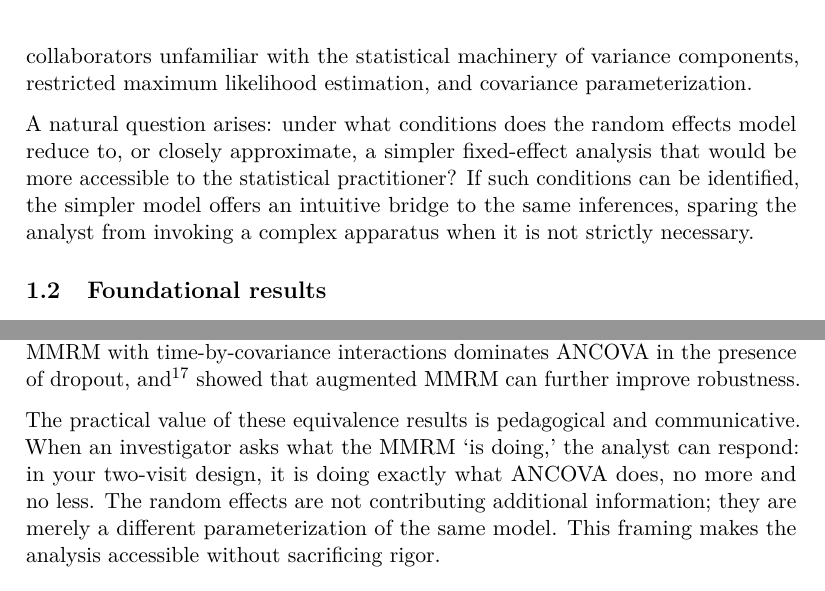
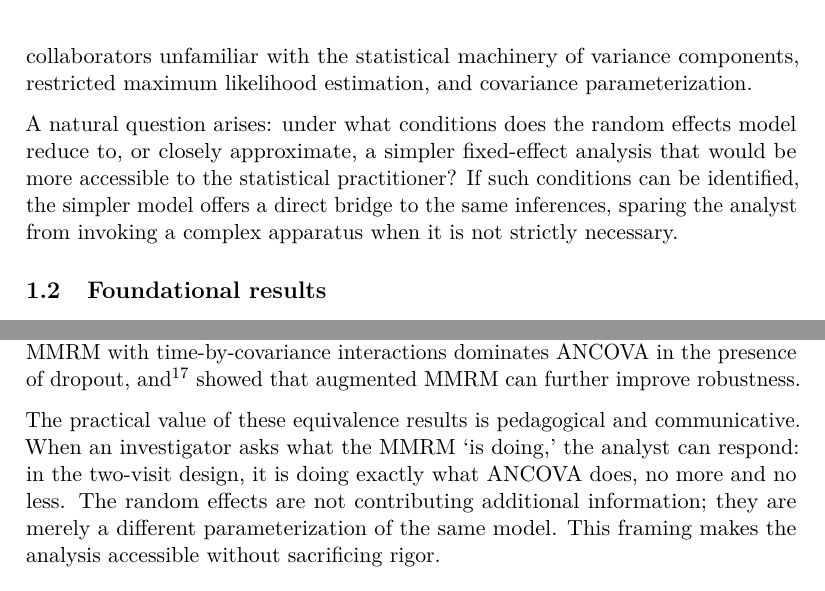
Before and after one commit to rgt47/mmrmlm, a LaTeX document (analysis/report/report.tex): two parts of pages 2 and 10 of 13, joined at a grey line, cut so that both start at the same text. Compiled offline with pdfLaTeX.

Commit message:
Auto-backup: 2026-03-27 22:03:48

```diff
--- a/analysis/report/report.tex
+++ b/analysis/report/report.tex
@@ -152,7 +152,7 @@ covariance parameterization.
 A natural question arises: under what conditions does the random effects
 model reduce to, or closely approximate, a simpler fixed-effect analysis
 that would be more accessible to the statistical practitioner? If such
-conditions can be identified, the simpler model offers an intuitive
+conditions can be identified, the simpler model offers a direct
 bridge to the same inferences, sparing the analyst from invoking a
 complex apparatus when it is not strictly necessary.
 
@@ -628,7 +628,7 @@ augmented MMRM can further improve robustness.
 
 The practical value of these equivalence results is pedagogical and
 communicative. When an investigator asks what the MMRM `is doing,' the
-analyst can respond: in your two-visit design, it is doing exactly what
+analyst can respond: in the two-visit design, it is doing exactly what
 ANCOVA does, no more and no less. The random effects are not
 contributing additional information; they are merely a different
 parameterization of the same model. This framing makes the analysis
```
